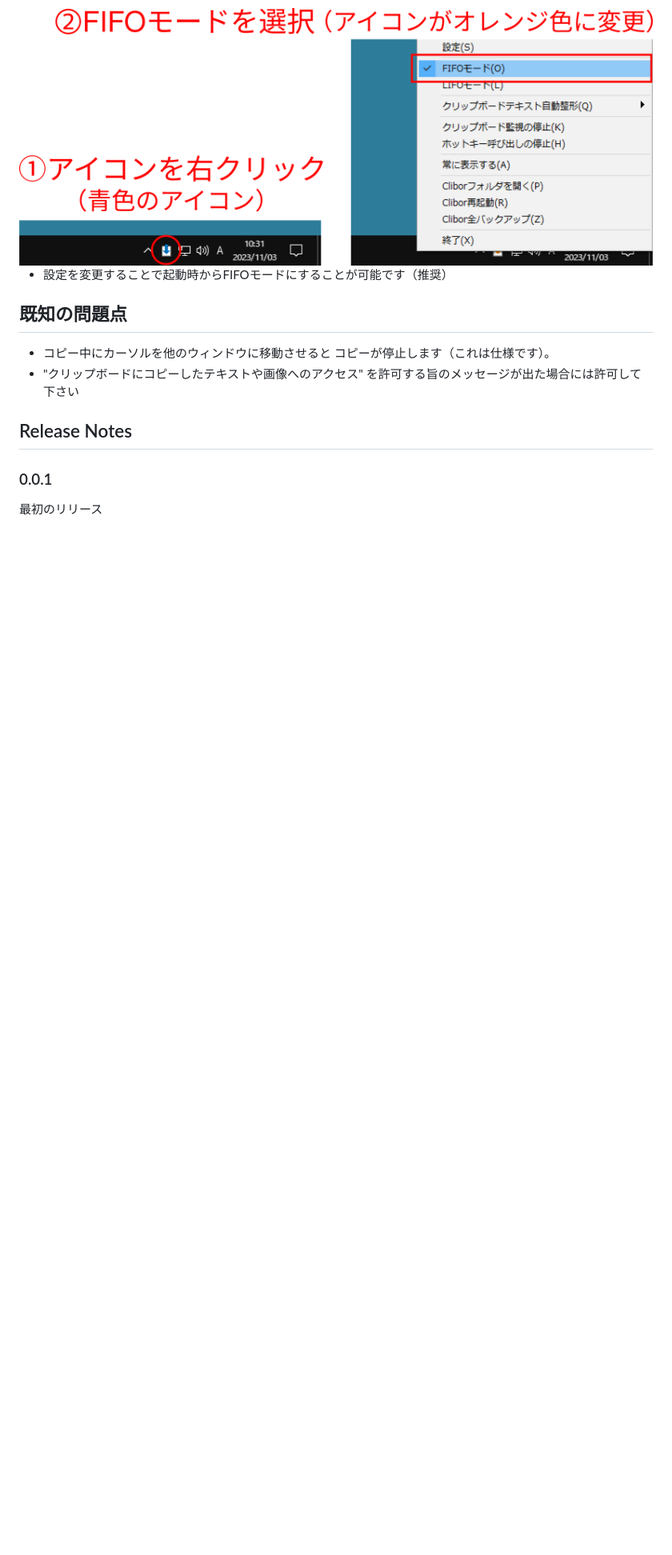
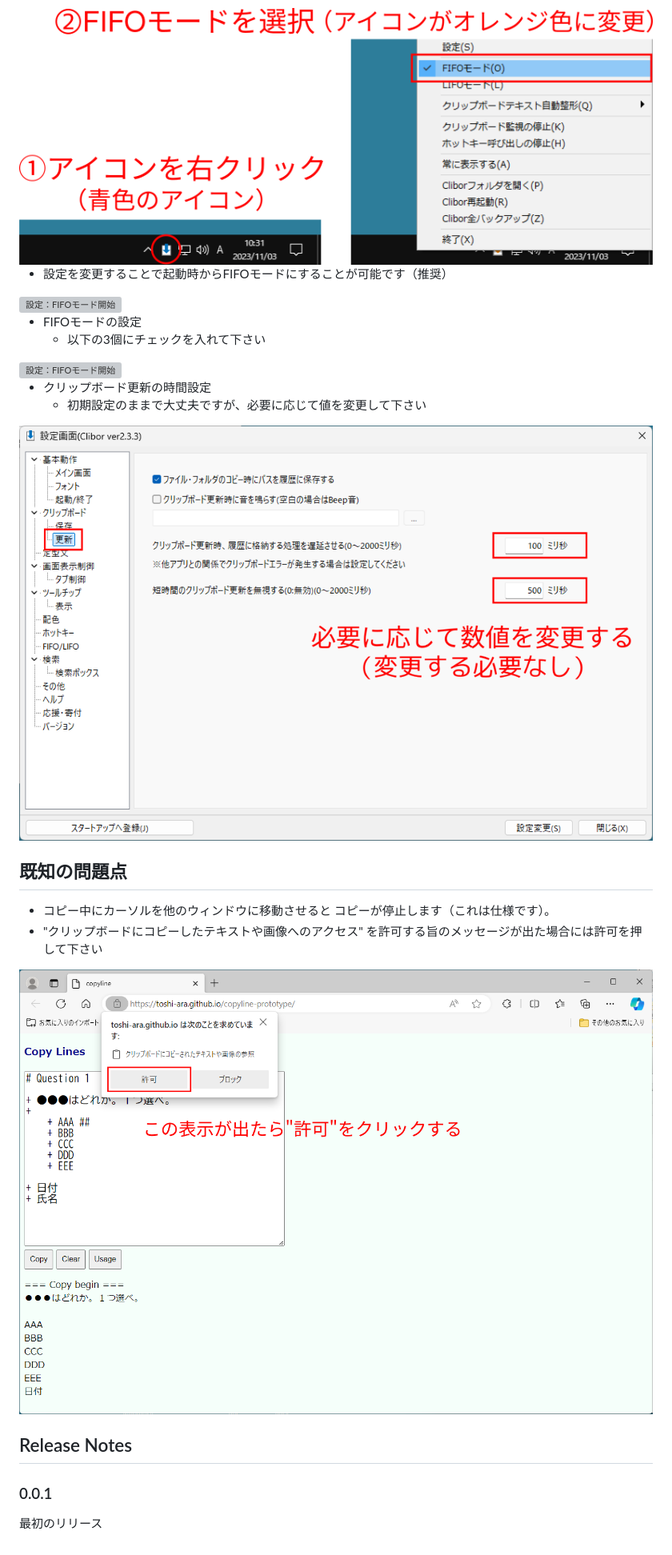
Before and after one commit to toshi-ara/copyline-prototype, a Markdown page: README.md, the part around one of its changes. Shown at 80% size. GitHub-like rendering; blank space fills up the shorter version; grey boxes are pictures that could not be loaded.

Commit message:
add images to README.md

```diff
--- a/README.md
+++ b/README.md
@@ -115,13 +115,23 @@ web の入力項目などに順番に貼り付けることが容易にできま
 <img src="image/fig_set_clibor.png" alt="FIFOモード">
 
 + 設定を変更することで起動時からFIFOモードにすることが可能です（推奨）
+<img src="image/fig_setting_clibor_start.png" alt="設定：FIFOモード開始">
+
++ FIFOモードの設定
+    + 以下の3個にチェックを入れて下さい
+<img src="image/fig_setting_clibor_FIFO.png" alt="設定：FIFOモード開始">
+
++ クリップボード更新の時間設定
+    + 初期設定のままで大丈夫ですが、必要に応じて値を変更して下さい
+<img src="image/fig_setting_clibor_time.png" alt="設定：FIFOモード開始">
 
 
 ## 既知の問題点
 + コピー中にカーソルを他のウィンドウに移動させると
   コピーが停止します（これは仕様です）。
 + "クリップボードにコピーしたテキストや画像へのアクセス"
-  を許可する旨のメッセージが出た場合には許可して下さい
+  を許可する旨のメッセージが出た場合には許可を押して下さい
+<img src="image/fig_permission.png" alt="クリップボードへのアクセス許可">
 
 
 ## Release Notes
```
Also changed, not shown: other parts of README.md (+3 -3 lines).
